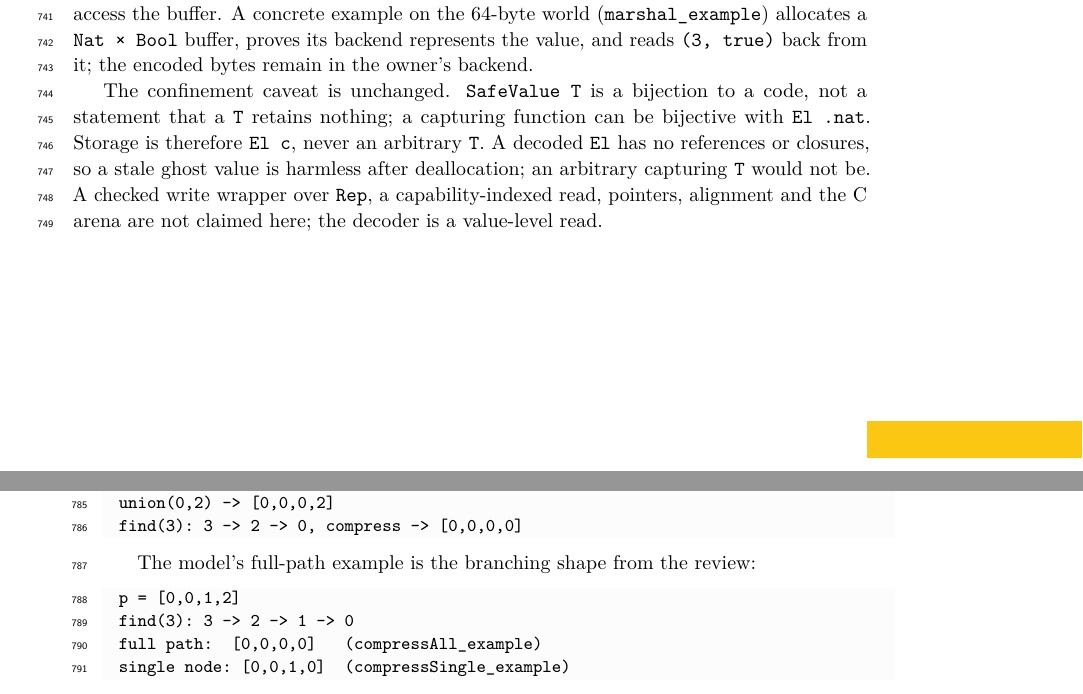
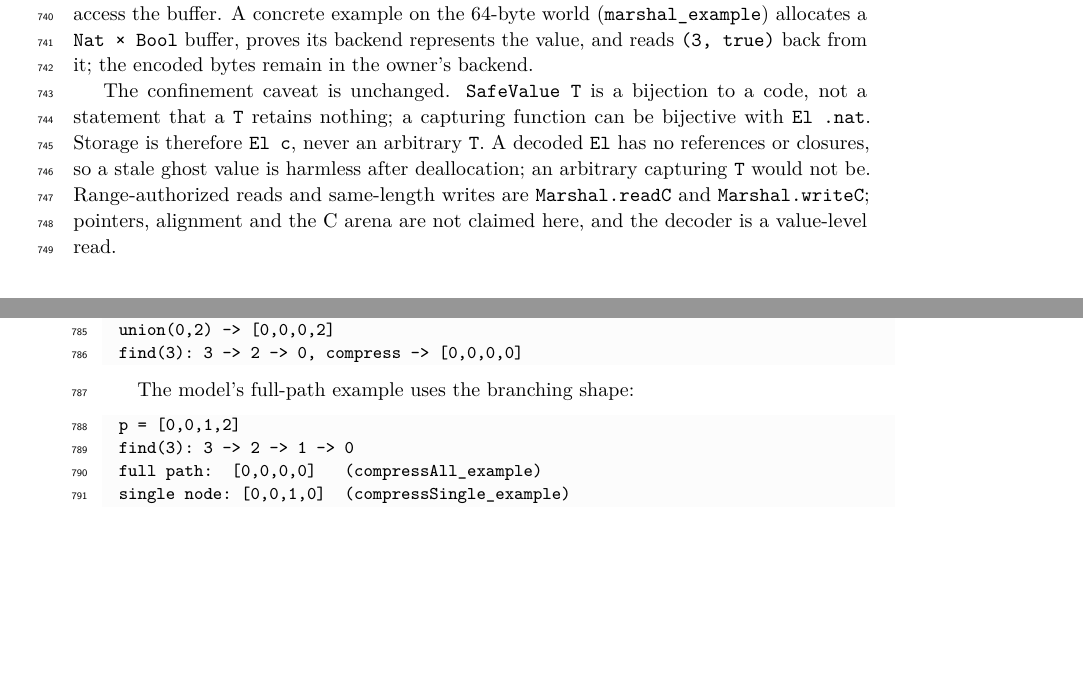
Before and after one commit to scidonia/ownership, a LaTeX paper (paper/sealed-ownership.tex): two parts of pages 17 and 18 of 23, joined at a grey line, cut so that both start at the same text, the shorter picture padded with empty space. Compiled offline with pdfLaTeX.

Commit message:
Tighten marshalling controls and correct manuscript defects
Strengthens the differently sized encoding control to length inequality and adds an actual same-length replacement with its installed buffer and represented value. Fixes the rendered double-backslash world macro, stale write/read limitation text, revision-history wording, and the Marshall bibliography author. Refreshes the Unified.lean header to the implemented command language.

```diff
--- a/paper/sealed-ownership.tex
+++ b/paper/sealed-ownership.tex
@@ -1109,8 +1109,9 @@ code, not a statement that a \lean{T} retains nothing; a capturing function can
 be bijective with \lean{El .nat}. Storage is therefore \lean{El c}, never an
 arbitrary \lean{T}. A decoded \lean{El} has no references or closures, so a stale
 ghost value is harmless after deallocation; an arbitrary capturing \lean{T} would
-not be. A checked write wrapper over \lean{Rep}, a capability-indexed read, pointers,
-alignment and the C arena are not claimed here; the decoder is a value-level read.
+not be. Range-authorized reads and same-length writes are \lean{Marshal.readC}
+and \lean{Marshal.writeC}; pointers, alignment and the C arena are not claimed
+here, and the decoder is a value-level read.
 
 \subsection{Case studies}
 \label{sec:cases}
@@ -1162,7 +1163,7 @@ union(0,2) -> [0,0,0,2]
 find(3): 3 -> 2 -> 0, compress -> [0,0,0,0]
 \end{lstlisting}
 
-The model's full-path example is the branching shape from the review:
+The model's full-path example uses the branching shape:
 
 \begin{lstlisting}
 p = [0,0,1,2]
```
Also changed, not shown: paper/sealed-ownership.pdf, paper/sealed-ownership.tex (6 more changed lines), 2 other files.
